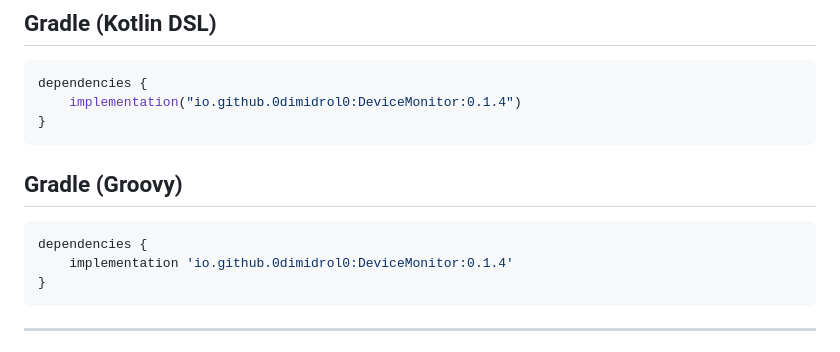
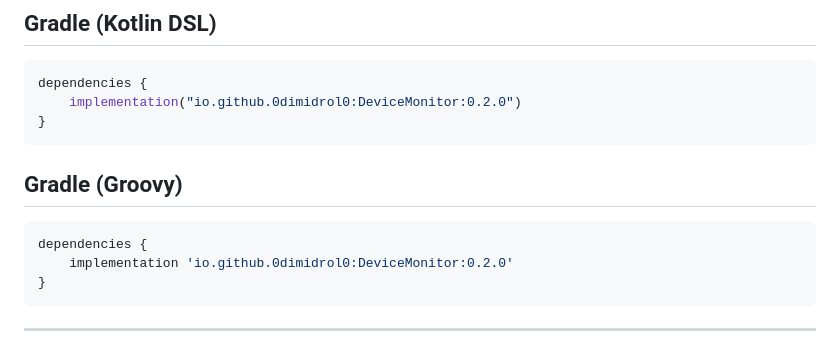
Before and after one commit to 0Dimidrol0/DeviceMonitor, a Markdown page: README.md, the part around the change. Drawn GitHub-style.

````diff
--- a/README.md
+++ b/README.md
@@ -48,7 +48,7 @@ SharedFlow<DeviceWarningEvent>
 
 ```kotlin
 dependencies {
-    implementation("io.github.0dimidrol0:DeviceMonitor:0.1.4")
+    implementation("io.github.0dimidrol0:DeviceMonitor:0.2.0")
 }
 ```
 
@@ -56,7 +56,7 @@ dependencies {
 
 ```groovy
 dependencies {
-    implementation 'io.github.0dimidrol0:DeviceMonitor:0.1.4'
+    implementation 'io.github.0dimidrol0:DeviceMonitor:0.2.0'
 }
 ```
 
````
